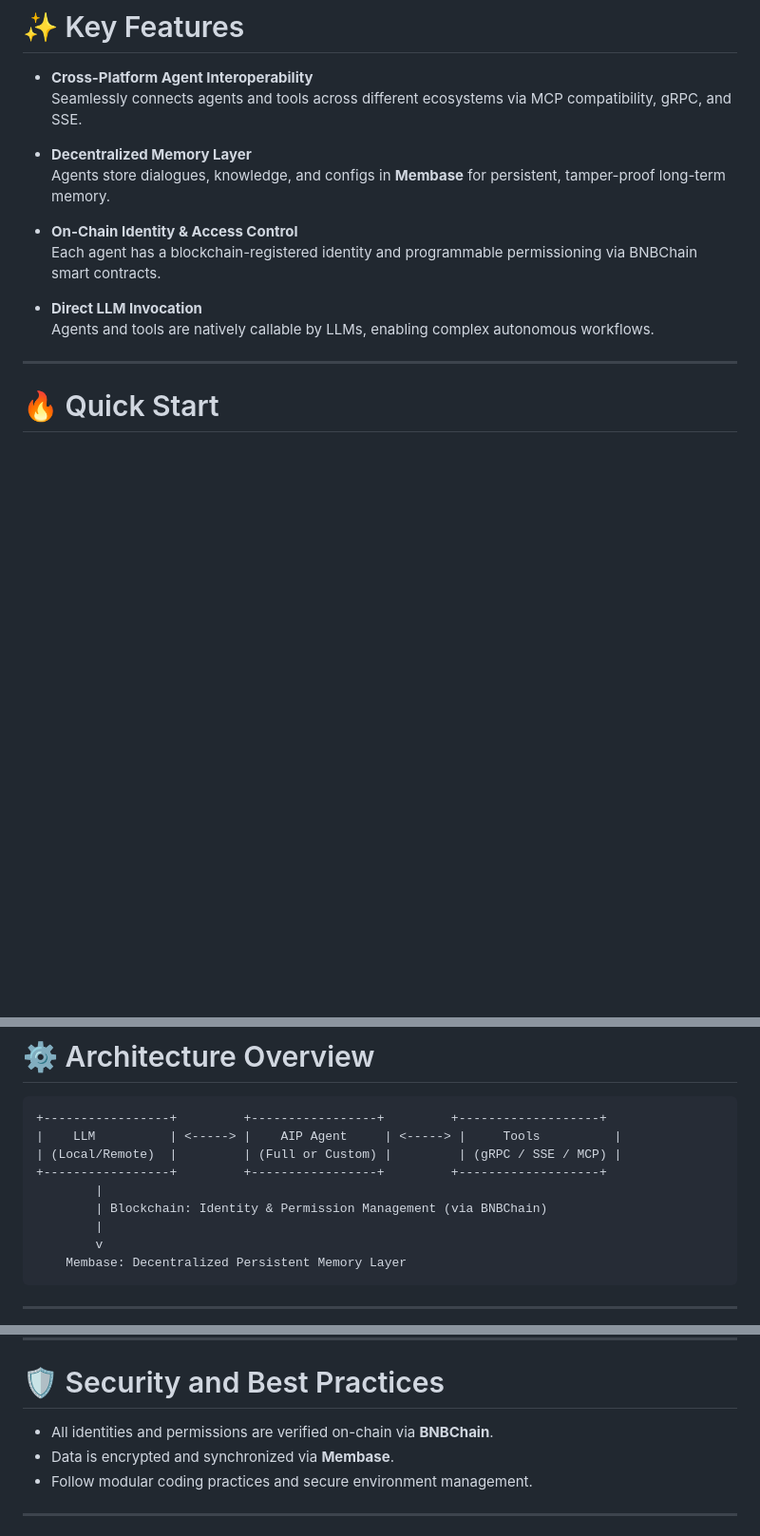
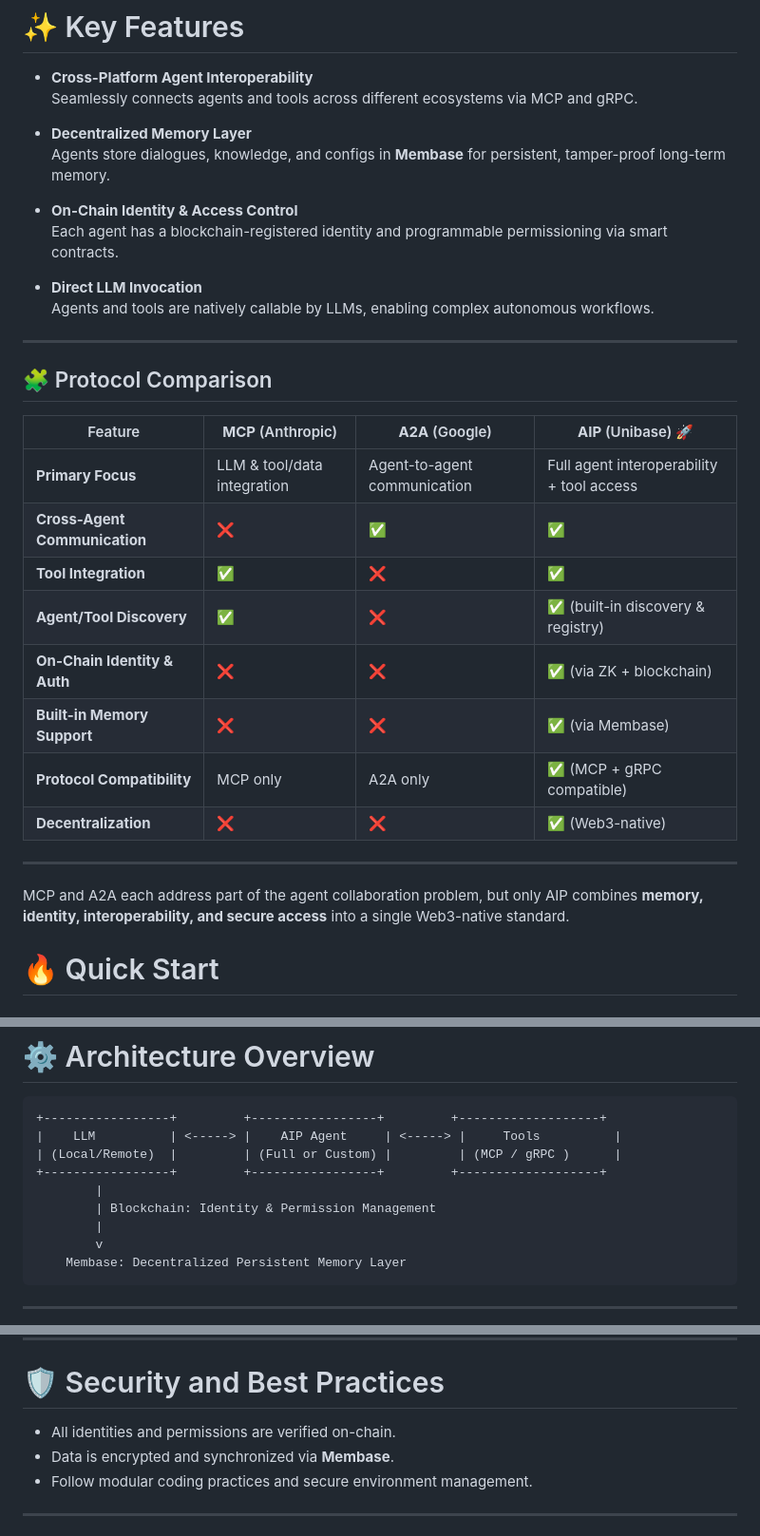
Before and after one commit to unibaseio/aip-agent, a Markdown page: README.md, 3 parts joined by grey strips. Shown: that part at 95% size. Rendered like a GitHub page; blank space fills up the shorter version.

````diff
--- a/README.md
+++ b/README.md
@@ -12,18 +12,35 @@ It enables agents to easily connect, share memory, and collaborate across platfo
 # ✨ Key Features
 
 - **Cross-Platform Agent Interoperability**
-Seamlessly connects agents and tools across different ecosystems via MCP compatibility, gRPC, and SSE.
+Seamlessly connects agents and tools across different ecosystems via MCP and gRPC.
 
 - **Decentralized Memory Layer**
 Agents store dialogues, knowledge, and configs in **Membase** for persistent, tamper-proof long-term memory.
 
 - **On-Chain Identity & Access Control**
-Each agent has a blockchain-registered identity and programmable permissioning via BNBChain smart contracts.
+Each agent has a blockchain-registered identity and programmable permissioning via smart contracts.
 
 - **Direct LLM Invocation**
 Agents and tools are natively callable by LLMs, enabling complex autonomous workflows.
 
 ---
+
+## 🧩 Protocol Comparison
+
+| Feature                            | **MCP** (Anthropic)                     | **A2A** (Google)                      | **AIP** (Unibase) 🚀 |
+|------------------------------------|----------------------------------------|--------------------------------------|----------------------|
+| **Primary Focus**                  | LLM & tool/data integration            | Agent-to-agent communication         | Full agent interoperability + tool access |
+| **Cross-Agent Communication**      | ❌                                     | ✅                                   | ✅                               |
+| **Tool Integration**               | ✅                                     | ❌                                   | ✅                               |
+| **Agent/Tool Discovery**           | ✅                                     | ❌                                   | ✅ (built-in discovery & registry) |
+| **On-Chain Identity & Auth**       | ❌                                     | ❌                                   | ✅ (via ZK + blockchain)         |
+| **Built-in Memory Support**        | ❌                                     | ❌                                   | ✅ (via Membase)                 |
+| **Protocol Compatibility**         | MCP only                               | A2A only                            | ✅ (MCP + gRPC compatible)       |
+| **Decentralization**               | ❌                                     | ❌                                   | ✅ (Web3-native)                 |
+
+---
+
+MCP and A2A each address part of the agent collaboration problem, but only AIP combines **memory, identity, interoperability, and secure access** into a single Web3-native standard.
 
 # 🔥 Quick Start
 
@@ -72,10 +89,10 @@ uv run grpc_full_agent_gradio.py
 ```
 +-----------------+         +-----------------+         +-------------------+
 |    LLM          | <-----> |    AIP Agent     | <-----> |     Tools          |
-| (Local/Remote)  |         | (Full or Custom) |         | (gRPC / SSE / MCP) |
+| (Local/Remote)  |         | (Full or Custom) |         | (MCP / gRPC )      |
 +-----------------+         +-----------------+         +-------------------+
         |
-        | Blockchain: Identity & Permission Management (via BNBChain)
+        | Blockchain: Identity & Permission Management
         |
         v
     Membase: Decentralized Persistent Memory Layer
@@ -120,7 +137,7 @@ Find demos in `/examples` folder.
 
 # 🛡 Security and Best Practices
 
-- All identities and permissions are verified on-chain via **BNBChain**.
+- All identities and permissions are verified on-chain.
 - Data is encrypted and synchronized via **Membase**.
 - Follow modular coding practices and secure environment management.
 
````
Also changed, not shown: UPDATED_README_with_comparison.md (deleted, +0 -168 lines).
